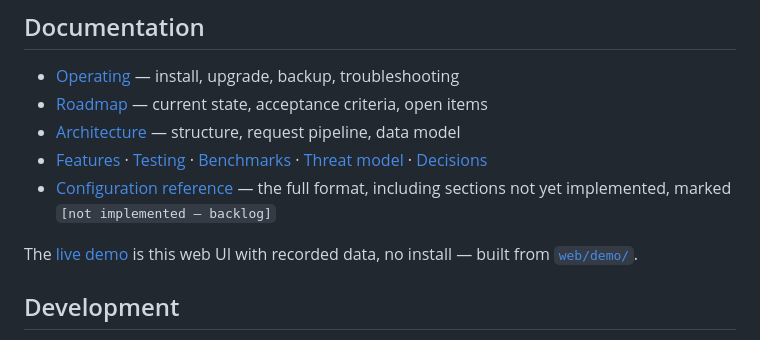
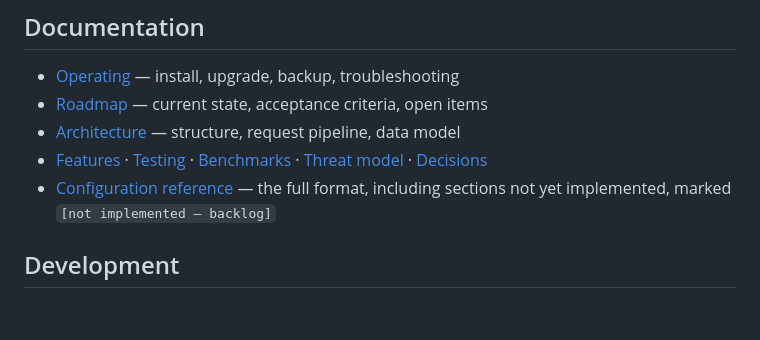
Before and after one commit to florianpunz/AlpenDNS, a Markdown page: README.md, the part around the change. Rendered like a GitHub page; blank space fills up the shorter version.

Commit message:
Remove live demo information from README
Removed live demo section from README.

```diff
--- a/README.md
+++ b/README.md
@@ -121,9 +121,6 @@ only on a trusted network. Volumes, upgrades and the rest:
 * [Configuration reference](config/alpendns.example.toml) — the full format,
   including sections not yet implemented, marked `[not implemented — backlog]`
 
-The [live demo](https://florianpunz.github.io/AlpenDNS/) is this web UI with
-recorded data, no install — built from [`web/demo/`](web/demo/).
-
 ## Development
 
 Rust stable ([`rust-toolchain.toml`](rust-toolchain.toml) selects it).
```
